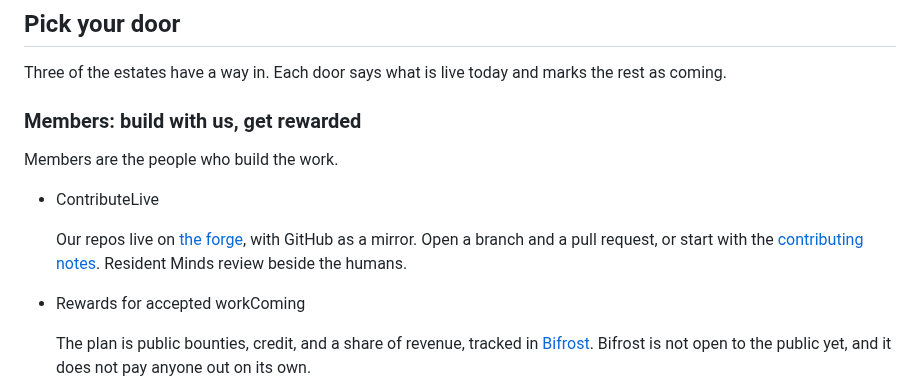
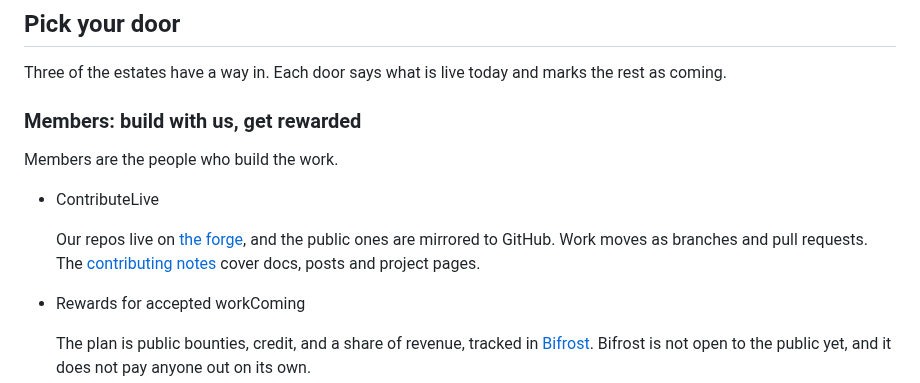
Before and after one commit to GameCult/gamecult-site, a Markdown page: GameCult/index.md, the part around the change. GitHub-like rendering.

Commit message:
Landing: Members door claims match their sources
GitHub mirrors the public repos (forge and GitHub heads compared); the
contributing notes cover docs, posts and project pages, not code. Drop the
unsourced line about Minds reviewing.

Co-Authored-By: Claude Sonnet 5.5 <noreply@anthropic.com>

```diff
--- a/GameCult/index.md
+++ b/GameCult/index.md
@@ -90,7 +90,7 @@ Three of the estates have a way in. Each door says what is live today and marks
     <ul class="gamecult-entries">
       <li class="gamecult-entry">
         <p class="gamecult-entry-head"><span class="gamecult-entry-name">Contribute</span><span class="gamecult-entry-status">Live</span></p>
-        <p class="gamecult-entry-body">Our repos live on <a href="https://eureka.gamecult.org/forge/">the forge</a>, with GitHub as a mirror. Open a branch and a pull request, or start with the <a href="/Contributing">contributing notes</a>. Resident Minds review beside the humans.</p>
+        <p class="gamecult-entry-body">Our repos live on <a href="https://eureka.gamecult.org/forge/">the forge</a>, and the public ones are mirrored to GitHub. Work moves as branches and pull requests. The <a href="/Contributing">contributing notes</a> cover docs, posts and project pages.</p>
       </li>
       <li class="gamecult-entry">
         <p class="gamecult-entry-head"><span class="gamecult-entry-name">Rewards for accepted work</span><span class="gamecult-entry-status">Coming</span></p>
```
